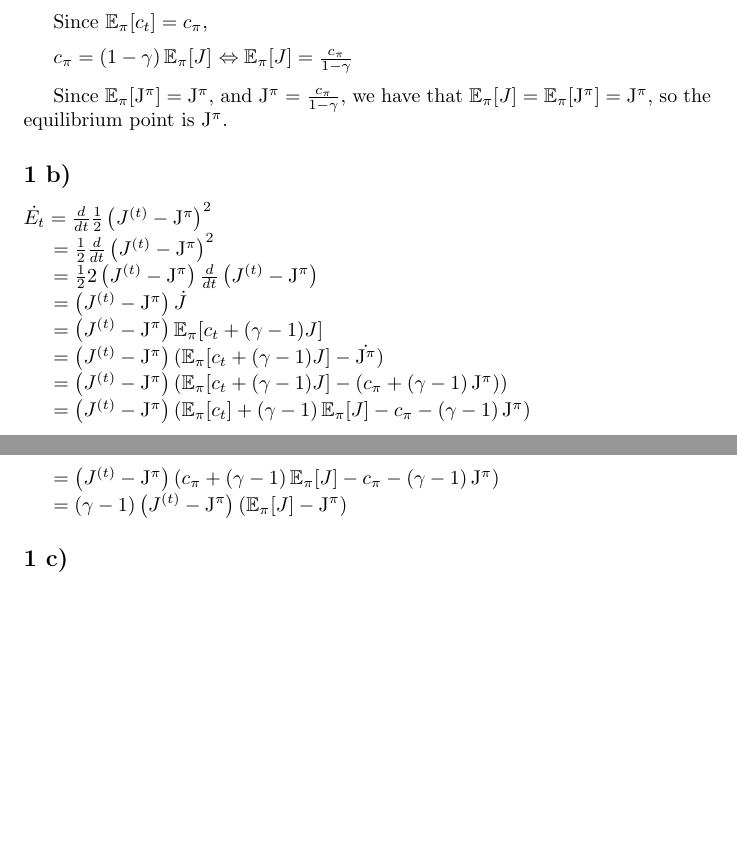
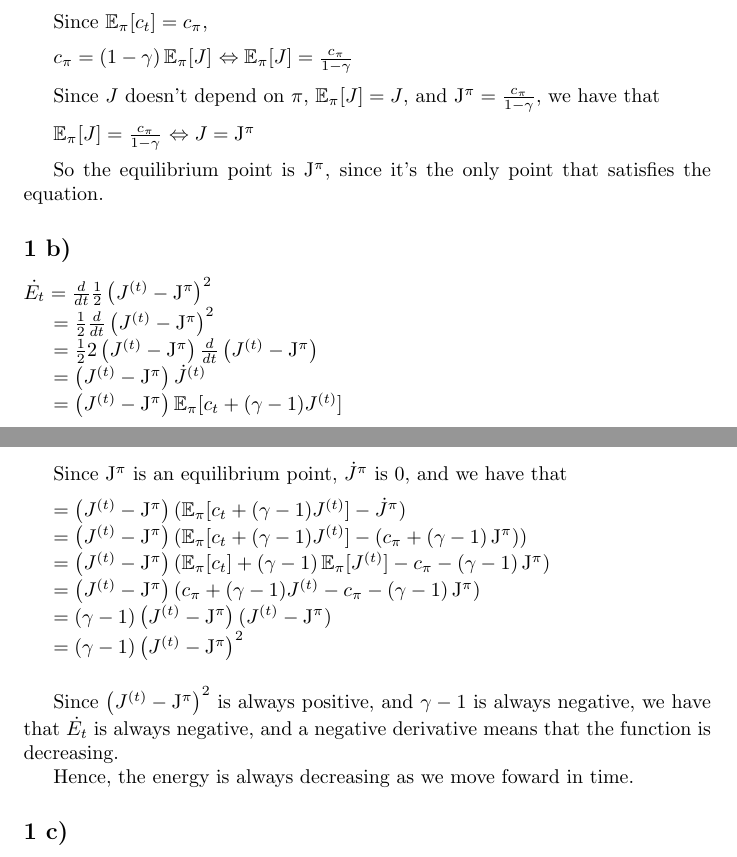
Before and after one commit to SebastiaoCarvalho/padi, a LaTeX problem sheet (hw4/hw4.tex): two parts of pages 1 and 2 of 2, joined at a grey line, cut so that both start at the same text, the shorter picture padded with empty space. Compiled offline with pdfLaTeX.

Commit message:
improve a) and b)

```diff
--- a/hw4/hw4.tex
+++ b/hw4/hw4.tex
@@ -40,8 +40,16 @@ $\Leftrightarrow \EX_\pi[J] = \frac{c_\pi}{1 - \gamma}$
 
 \medskip
 
-Since $\EX_\pi[\JPI] = \JPI$, and $\JPI = \frac{c_\pi}{1 - \gamma}$, we have that $\EX_\pi[J] = \EX_\pi[\JPI] = \JPI$,
-so the equilibrium point is $\JPI$.
+Since $J$ doesn't depend on $\pi$, $\EX_\pi[J] = J$, and $\JPI = \frac{c_\pi}{1 - \gamma}$, we have that
+
+\medskip
+
+$\EX_\pi[J] = \frac{c_\pi}{1 - \gamma}$
+$\Leftrightarrow J = \JPI$
+
+\medskip
+
+So the equilibrium point is $\JPI$, since it's the only point that satisfies the equation.
 
 \subsection{}
 
@@ -51,19 +59,34 @@ $ = \frac{1}{2}  \frac{d}{dt}  \left(J^{(t)} - \JPI \right)^2$
 
 $ = \frac{1}{2}  2 \left(J^{(t)} - \JPI \right) \frac{d}{dt}  \left(J^{(t)} - \JPI \right)$
 
-$ = \left(J^{(t)} - \JPI \right) \dot{J}$
+$ = \left(J^{(t)} - \JPI \right) \dot{J}^{(t)}$
 
-$ = \left(J^{(t)} - \JPI \right) \EX_\pi[c_t + (\gamma - 1) J]$
+$ = \left(J^{(t)} - \JPI \right) \EX_\pi[c_t + (\gamma - 1) J^{(t)}]$
 
-$ = \left(J^{(t)} - \JPI \right) (\EX_\pi[c_t + (\gamma - 1) J] - \dot{\JPI})$
+\medskip
 
-$ = \left(J^{(t)} - \JPI \right) (\EX_\pi[c_t + (\gamma - 1) J] - (c_\pi + (\gamma - 1) \JPI))$
+Since $\JPI$ is an equilibrium point, $\dot{J}^\pi$ is 0, and we have that
 
-$ = \left(J^{(t)} - \JPI \right) (\EX_\pi[c_t] + (\gamma - 1) \EX_\pi[J] - c_\pi - (\gamma - 1) \JPI)$
+\medskip
 
-$ = \left(J^{(t)} - \JPI \right) (c_\pi +  (\gamma - 1) \EX_\pi[J] - c_\pi - (\gamma - 1) \JPI)$
+$ = \left(J^{(t)} - \JPI \right) (\EX_\pi[c_t + (\gamma - 1) J^{(t)}] - \dot{J}^\pi)$
 
-$ = (\gamma - 1) \left(J^{(t)} - \JPI \right) (\EX_\pi[J] - \JPI)$
+$ = \left(J^{(t)} - \JPI \right) (\EX_\pi[c_t + (\gamma - 1) J^{(t)}] - (c_\pi + (\gamma - 1) \JPI))$
+
+$ = \left(J^{(t)} - \JPI \right) (\EX_\pi[c_t] + (\gamma - 1) \EX_\pi[J^{(t)}] - c_\pi - (\gamma - 1) \JPI)$
+
+$ = \left(J^{(t)} - \JPI \right) (c_\pi +  (\gamma - 1) J^{(t)} - c_\pi - (\gamma - 1) \JPI)$
+
+$ = (\gamma - 1) \left(J^{(t)} - \JPI \right) (J^{(t)} - \JPI)$
+
+$ = (\gamma - 1) \left(J^{(t)} - \JPI \right)^2$
+
+\bigskip
+
+Since $\left(J^{(t)} - \JPI \right)^2$ is always positive, and $\gamma - 1$ is always negative,
+we have that $\dot{E_t}$ is always negative, and a negative derivative means that the function is decreasing.
+
+Hence, the energy is always decreasing as we move foward in time.
 \subsection{}
 
 The result obtained in (b) suggests that the energy is always decreasing as we move foward in time, unless $J^{(t)} = J^{\pi}$,
```
Also changed, not shown: hw4/hw4.pdf.
